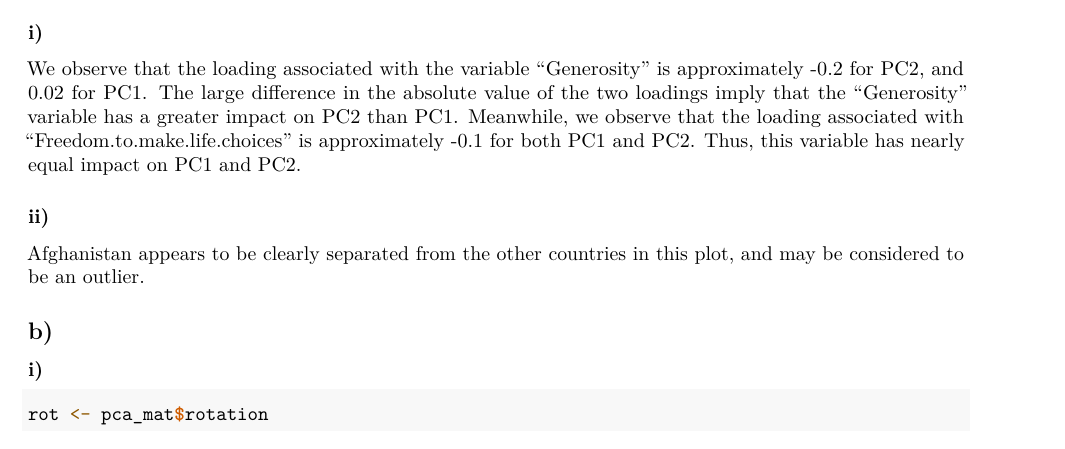
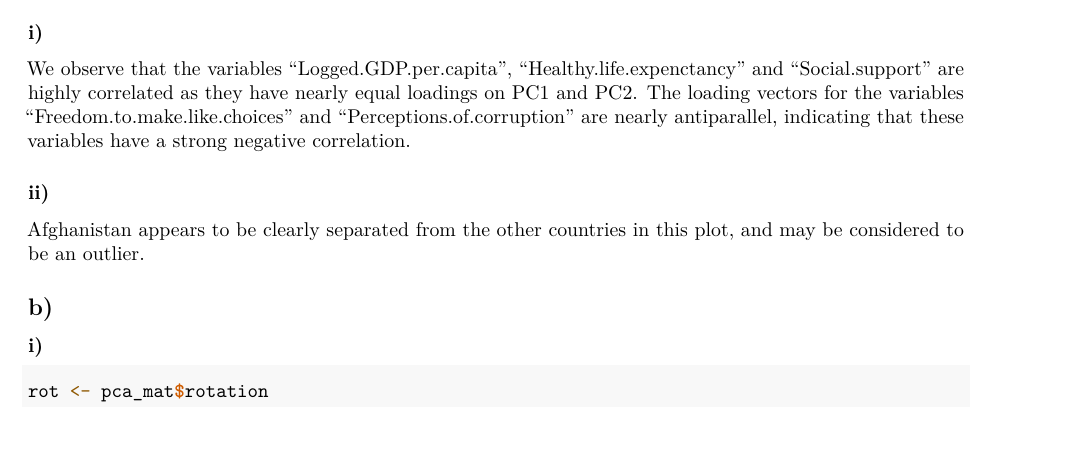
Before and after one commit to icepringrolls/Stochastic-Learning-Project-2, an R Markdown document (hand-in2.Rmd): part of page 4 of 6, cut so that both start at the same text. Rendered offline with R 4.5, knitr and Pandoc, then LaTeX, with nearby package versions; some code elsewhere in the file could not run offline.

Commit message:
fixed answer to P6.a.i

````diff
--- a/hand-in2.Rmd
+++ b/hand-in2.Rmd
@@ -173,12 +173,12 @@ autoplot(pca_mat, data = happiness.X, colour='Black',
          label=T, label.size=4.5)
 ```
 \subsubsection{i)}
-We observe that the loading associated with the variable "Generosity"
-is approximately -0.2 for PC2, and 0.02 for PC1. The large difference in the
-absolute value of the two loadings imply that the "Generosity" variable has a
-greater impact on PC2 than PC1. Meanwhile, we observe that the loading
-associated with "Freedom.to.make.life.choices" is approximately -0.1 for
-both PC1 and PC2. Thus, this variable has nearly equal impact on PC1 and PC2.
+We observe that the variables "Logged.GDP.per.capita", "Healthy.life.expenctancy"
+and "Social.support" are highly correlated as they have nearly equal loadings on
+PC1 and PC2.
+The loading vectors for the variables "Freedom.to.make.like.choices" and
+"Perceptions.of.corruption" are nearly antiparallel, indicating that these
+variables have a strong negative correlation.
 
 \subsubsection{ii)}
 Afghanistan appears to be clearly separated from the other countries in this
````
